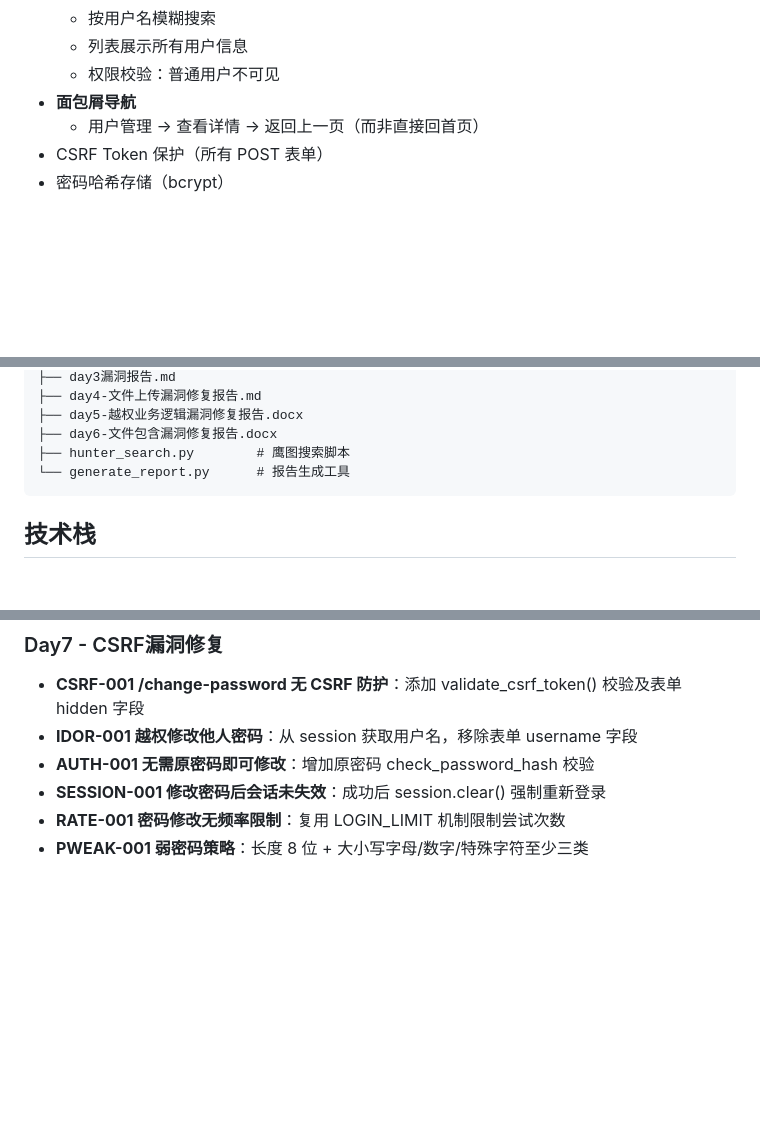
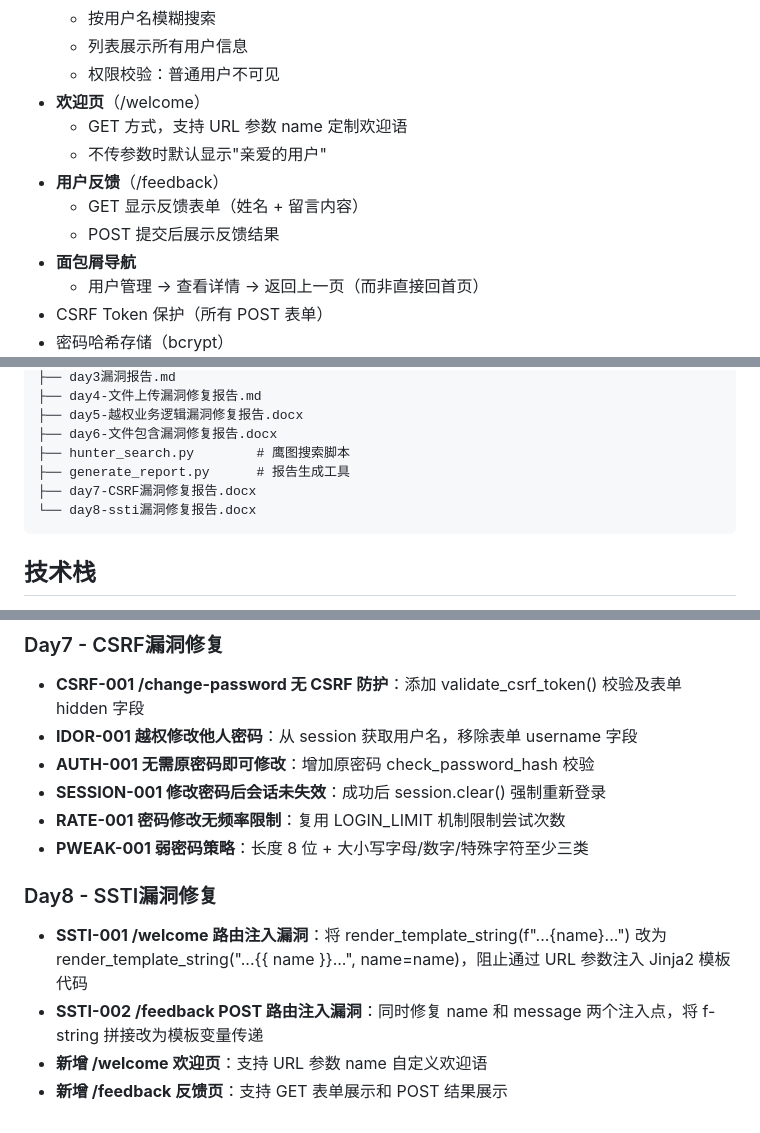
Before and after one commit to Erebus-yuyuan/-, a Markdown page: README.md, 3 parts joined by grey strips. Rendered like a GitHub page; blank space fills up the shorter version.

Commit message:
更新 README 文档：记录 Day8 SSTI漏洞修复及新增功能
- 版本更新为 SSTI漏洞修复
- 新增欢迎页 /welcome 功能介绍
- 新增反馈页 /feedback 功能介绍
- 报告文档列表添加 Day8 SSTI漏洞修复报告
- 项目结构添加 day8-ssti漏洞修复报告.docx
- 安全修复历史新增 Day8 SSTI 修复记录
- 移除重复的管理员用户管理条目

Co-Authored-By: Claude <noreply@anthropic.com

````diff
--- a/README.md
+++ b/README.md
@@ -54,6 +54,12 @@ cd /opt/Class01/ && python3 app.py
   - 按用户名模糊搜索
   - 列表展示所有用户信息
   - 权限校验：普通用户不可见
+- **欢迎页**（/welcome）
+  - GET 方式，支持 URL 参数 name 定制欢迎语
+  - 不传参数时默认显示"亲爱的用户"
+- **用户反馈**（/feedback）
+  - GET 显示反馈表单（姓名 + 留言内容）
+  - POST 提交后展示反馈结果
 - **面包屑导航**
   - 用户管理 -> 查看详情 -> 返回上一页（而非直接回首页）
 - CSRF Token 保护（所有 POST 表单）
@@ -104,7 +111,9 @@ cd /opt/Class01/ && python3 app.py
 ├── day5-越权业务逻辑漏洞修复报告.docx
 ├── day6-文件包含漏洞修复报告.docx
 ├── hunter_search.py        # 鹰图搜索脚本
-└── generate_report.py      # 报告生成工具
+├── generate_report.py      # 报告生成工具
+├── day7-CSRF漏洞修复报告.docx
+└── day8-ssti漏洞修复报告.docx
 ```
 
 ## 技术栈
@@ -130,3 +139,9 @@ cd /opt/Class01/ && python3 app.py
 - **SESSION-001 修改密码后会话未失效**：成功后 session.clear() 强制重新登录
 - **RATE-001 密码修改无频率限制**：复用 LOGIN_LIMIT 机制限制尝试次数
 - **PWEAK-001 弱密码策略**：长度 8 位 + 大小写字母/数字/特殊字符至少三类
+
+### Day8 - SSTI漏洞修复
+- **SSTI-001 /welcome 路由注入漏洞**：将 render_template_string(f"...{name}...") 改为 render_template_string("...{{ name }}...", name=name)，阻止通过 URL 参数注入 Jinja2 模板代码
+- **SSTI-002 /feedback POST 路由注入漏洞**：同时修复 name 和 message 两个注入点，将 f-string 拼接改为模板变量传递
+- **新增 /welcome 欢迎页**：支持 URL 参数 name 自定义欢迎语
+- **新增 /feedback 反馈页**：支持 GET 表单展示和 POST 结果展示
````
Also changed, not shown: other parts of README.md (+2 -1 lines).
